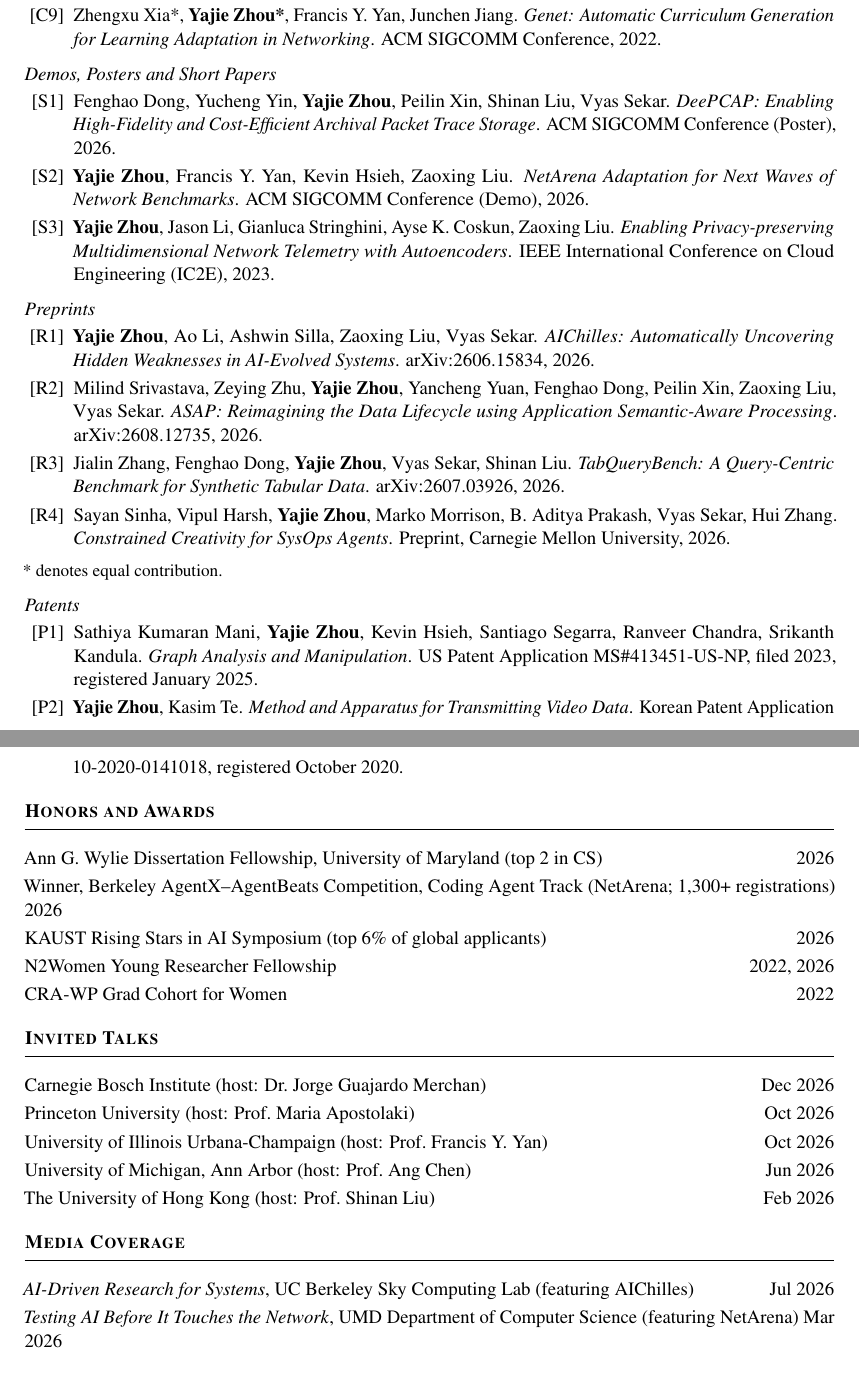
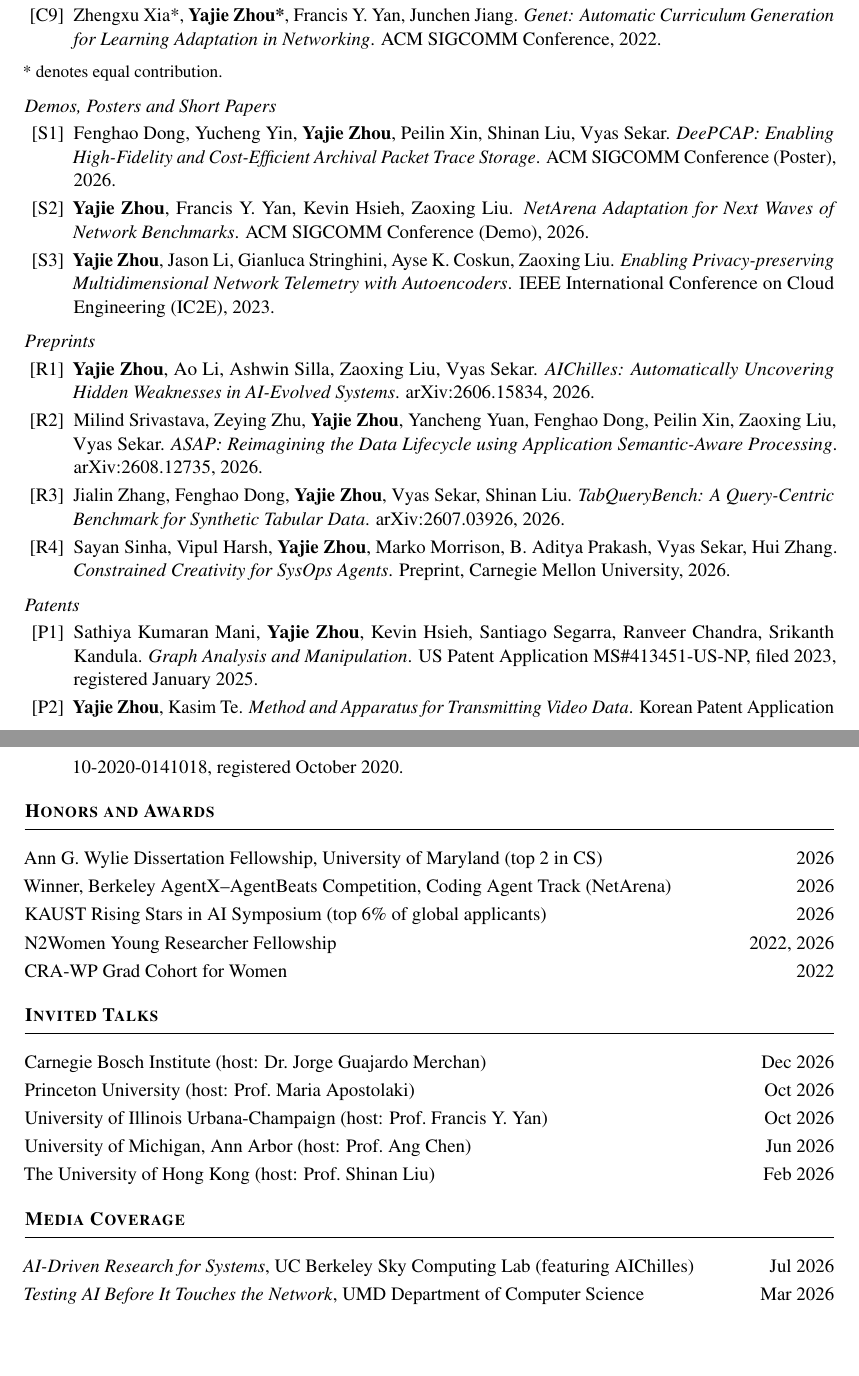
Before and after one commit to lesleychou/lesleychou.github.io, a LaTeX CV (cv_job.tex): two parts of pages 2 and 3 of 4, joined at a grey line, cut so that both start at the same text, the shorter picture padded with empty space. Compiled offline with pdfLaTeX.

Commit message:
Update CV: move equal-contribution note under conference papers
Co-Authored-By: Claude Opus 5.5 (1M context) <noreply@anthropic.com>

```diff
--- a/cv_job.tex
+++ b/cv_job.tex
@@ -185,6 +185,7 @@ AI Reliability for Systems; Autonomous NetOps and SysOps; Robustness of AI-Drive
       {Genet: Automatic Curriculum Generation for Learning Adaptation in Networking}
       {ACM SIGCOMM Conference}{2022}
 \end{enumerate}
+{\small * denotes equal contribution.}
 
 \subsection{Demos, Posters and Short Papers}
 
@@ -221,7 +222,6 @@ AI Reliability for Systems; Autonomous NetOps and SysOps; Robustness of AI-Drive
       {Constrained Creativity for SysOps Agents}
       {Preprint, Carnegie Mellon University}{2026}
 \end{enumerate}
-{\small * denotes equal contribution.}
 
 \subsection{Patents}
 
@@ -240,7 +240,7 @@ AI Reliability for Systems; Autonomous NetOps and SysOps; Robustness of AI-Drive
 
 \begin{itemize}[label={},leftmargin=0pt]
   \dateditem{Ann G. Wylie Dissertation Fellowship, University of Maryland (top 2 in CS)}{2026}
-  \dateditem{Winner, Berkeley AgentX--AgentBeats Competition, Coding Agent Track (NetArena; 1,300+ registrations)}{2026}
+  \dateditem{Winner, Berkeley AgentX--AgentBeats Competition, Coding Agent Track (NetArena)}{2026}
   \dateditem{KAUST Rising Stars in AI Symposium (top 6\% of global applicants)}{2026}
   \dateditem{N2Women Young Researcher Fellowship}{2022, 2026}
   \dateditem{CRA-WP Grad Cohort for Women}{2022}
@@ -268,7 +268,7 @@ AI Reliability for Systems; Autonomous NetOps and SysOps; Robustness of AI-Drive
 
 \begin{itemize}[label={},leftmargin=0pt]
   \dateditem{\textit{AI-Driven Research for Systems}, UC Berkeley Sky Computing Lab (featuring AIChilles)}{Jul 2026}
-  \dateditem{\textit{Testing AI Before It Touches the Network}, UMD Department of Computer Science (featuring NetArena)}{Mar 2026}
+  \dateditem{\textit{Testing AI Before It Touches the Network}, UMD Department of Computer Science }{Mar 2026}
 \end{itemize}
 
 %----------------------------------------------------------------------------------------
```
Also changed, not shown: papers/Lesley_Research_CV.pdf.
